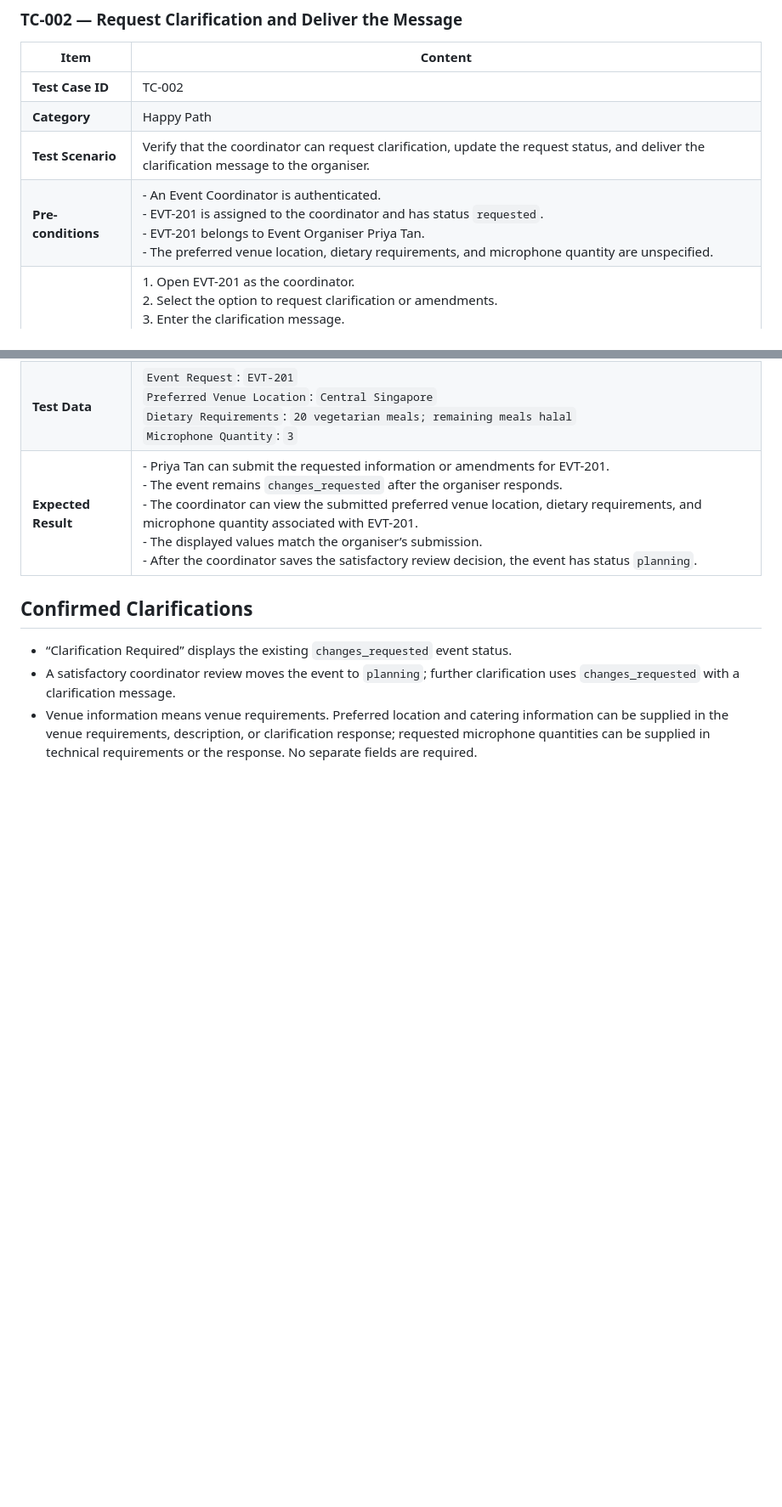
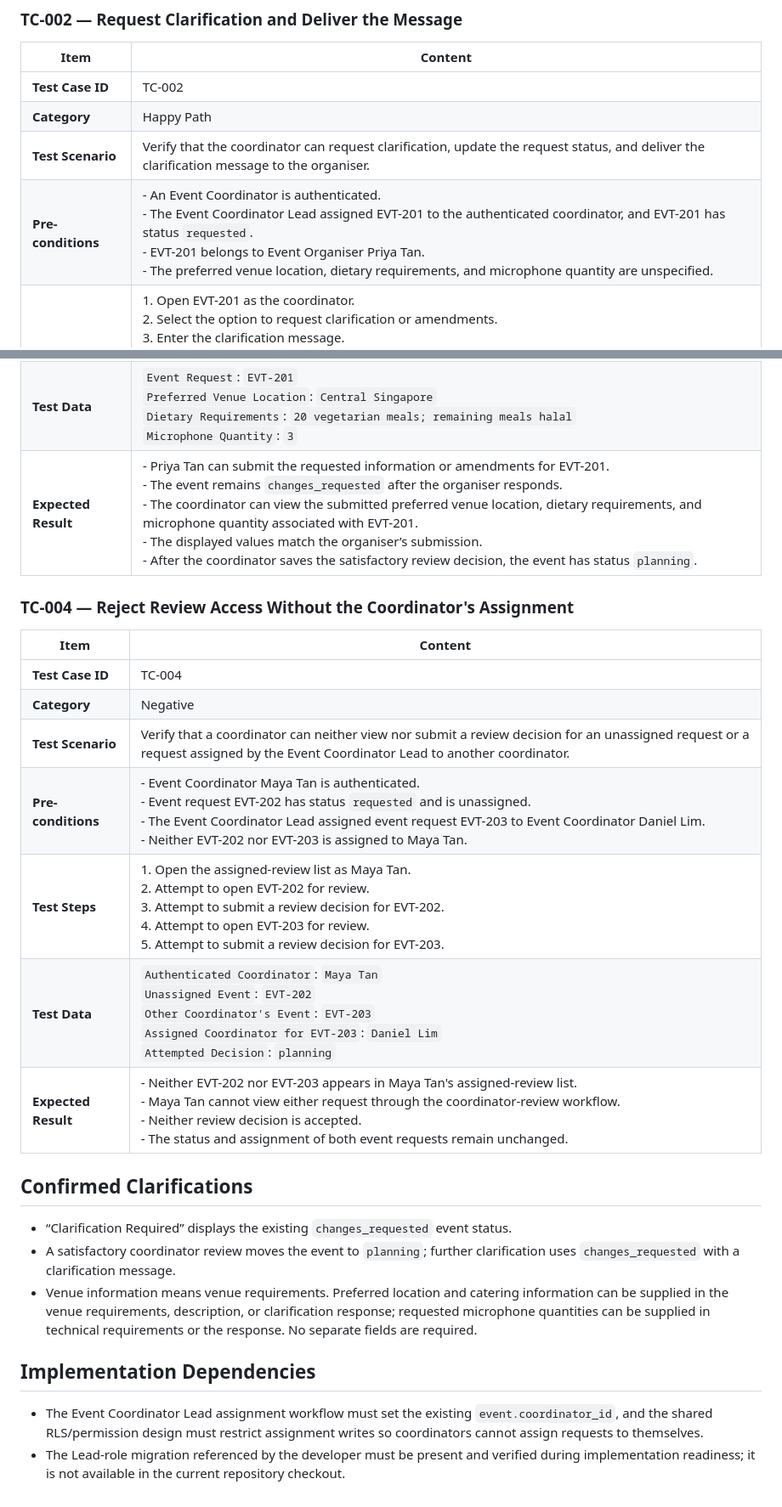
Before and after one commit to kaiyang-alt/SPM_Donki-Copy-Backup, a Markdown page: docs/test-cases/event-coordinator-review-event-request.md, 2 parts joined by grey strips. Shown at 85% size. Drawn GitHub-style; blank space fills up the shorter version.

Commit message:
docs: add lead-assigned event reviews cases

```diff
--- a/docs/test-cases/event-coordinator-review-event-request.md
+++ b/docs/test-cases/event-coordinator-review-event-request.md
@@ -27,7 +28,7 @@
 | **Test Case ID** | TC-002 |
 | **Category** | Happy Path |
 | **Test Scenario** | Verify that the coordinator can request clarification, update the request status, and deliver the clarification message to the organiser. |
-| **Pre-conditions** | - An Event Coordinator is authenticated.<br>- EVT-201 is assigned to the coordinator and has status `requested`.<br>- EVT-201 belongs to Event Organiser Priya Tan.<br>- The preferred venue location, dietary requirements, and microphone quantity are unspecified. |
+| **Pre-conditions** | - An Event Coordinator is authenticated.<br>- The Event Coordinator Lead assigned EVT-201 to the authenticated coordinator, and EVT-201 has status `requested`.<br>- EVT-201 belongs to Event Organiser Priya Tan.<br>- The preferred venue location, dietary requirements, and microphone quantity are unspecified. |
 | **Test Steps** | 1. Open EVT-201 as the coordinator.<br>2. Select the option to request clarification or amendments.<br>3. Enter the clarification message.<br>4. Send the message and update the event request status to “Clarification Required” through the available workflow.<br>5. View the resulting request status.<br>6. Access the application as Priya Tan.<br>7. View the clarification message received for EVT-201. |
 | **Test Data** | `Event Request`: `EVT-201`<br>`Event Organiser`: `Priya Tan`<br>`Clarification Message`: `Please specify your preferred venue location, the catering dietary requirements, and the number of microphones required.` |
 | **Expected Result** | - The clarification message is sent for EVT-201.<br>- The event request displays the story-specified status “Clarification Required”.<br>- Priya Tan receives the message associated with EVT-201.<br>- The received message contains the submitted clarification text. |
@@ -43,9 +44,30 @@
 | **Test Steps** | 1. Open EVT-201 and its clarification message as Priya Tan.<br>2. Provide the requested clarification or amendments using the available workflow.<br>3. Submit the information.<br>4. Access the application as the assigned coordinator.<br>5. Open EVT-201.<br>6. Review the submitted clarification or amendments.<br>7. Select Planning and save the review decision. |
 | **Test Data** | `Event Request`: `EVT-201`<br>`Preferred Venue Location`: `Central Singapore`<br>`Dietary Requirements`: `20 vegetarian meals; remaining meals halal`<br>`Microphone Quantity`: `3` |
 | **Expected Result** | - Priya Tan can submit the requested information or amendments for EVT-201.<br>- The event remains `changes_requested` after the organiser responds.<br>- The coordinator can view the submitted preferred venue location, dietary requirements, and microphone quantity associated with EVT-201.<br>- The displayed values match the organiser’s submission.<br>- After the coordinator saves the satisfactory review decision, the event has status `planning`. |
+
+### TC-004 — Reject Review Access Without the Coordinator's Assignment
+
+| **Item** | **Content** |
+|---|---|
+| **Test Case ID** | TC-004 |
+| **Category** | Negative |
+| **Test Scenario** | Verify that a coordinator can neither view nor submit a review decision for an unassigned request or a request assigned by the Event Coordinator Lead to another coordinator. |
+| **Pre-conditions** | - Event Coordinator Maya Tan is authenticated.<br>- Event request EVT-202 has status `requested` and is unassigned.<br>- The Event Coordinator Lead assigned event request EVT-203 to Event Coordinator Daniel Lim.<br>- Neither EVT-202 nor EVT-203 is assigned to Maya Tan. |
+| **Test Steps** | 1. Open the assigned-review list as Maya Tan.<br>2. Attempt to open EVT-202 for review.<br>3. Attempt to submit a review decision for EVT-202.<br>4. Attempt to open EVT-203 for review.<br>5. Attempt to submit a review decision for EVT-203. |
+| **Test Data** | `Authenticated Coordinator`: `Maya Tan`<br>`Unassigned Event`: `EVT-202`<br>`Other Coordinator's Event`: `EVT-203`<br>`Assigned Coordinator for EVT-203`: `Daniel Lim`<br>`Attempted Decision`: `planning` |
+| **Expected Result** | - Neither EVT-202 nor EVT-203 appears in Maya Tan's assigned-review list.<br>- Maya Tan cannot view either request through the coordinator-review workflow.<br>- Neither review decision is accepted.<br>- The status and assignment of both event requests remain unchanged. |
 
 ## Confirmed Clarifications
 
 - “Clarification Required” displays the existing `changes_requested` event status.
 - A satisfactory coordinator review moves the event to `planning`; further clarification uses `changes_requested` with a clarification message.
 - Venue information means venue requirements. Preferred location and catering information can be supplied in the venue requirements, description, or clarification response; requested microphone quantities can be supplied in technical requirements or the response. No separate fields are required.
+
+## Implementation Dependencies
+
+- The Event Coordinator Lead assignment workflow must set the existing
+  `event.coordinator_id`, and the shared RLS/permission design must restrict
+  assignment writes so coordinators cannot assign requests to themselves.
+- The Lead-role migration referenced by the developer must be present and
+  verified during implementation readiness; it is not available in the current
+  repository checkout.
```
Also changed, not shown: other parts of docs/test-cases/event-coordinator-review-event-request.md (+3 -2 lines).
